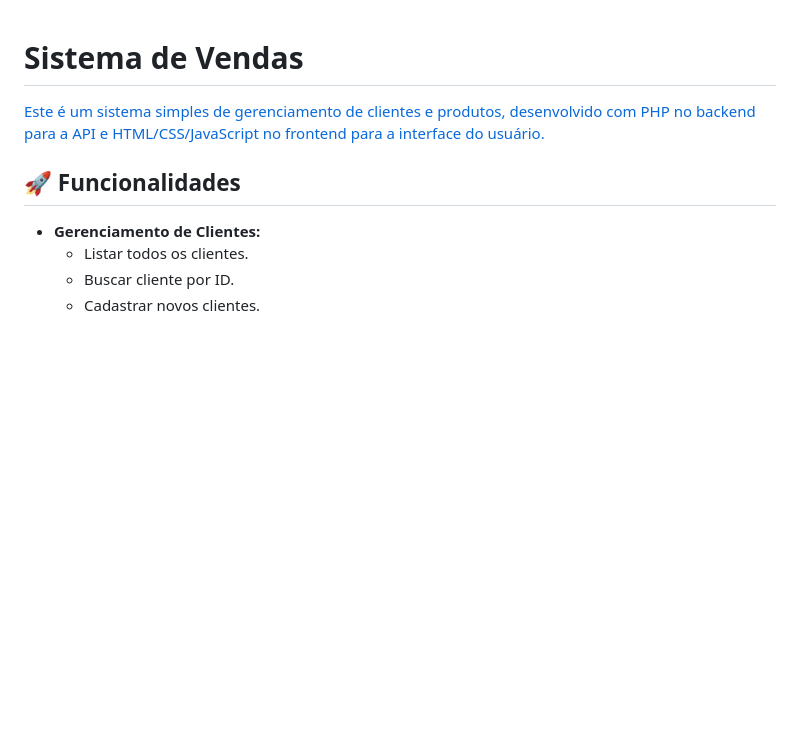
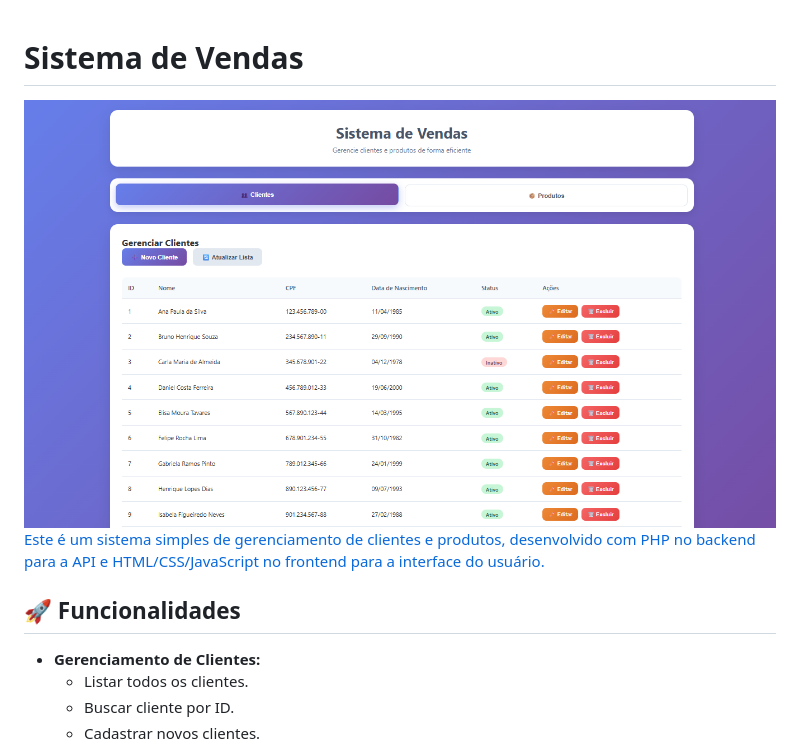
Before and after one commit to minoru-yamanaka/CRUD_CLIENTES_E_PRODDUTOS_AECIO, a Markdown page: README.md, the part around the change. Rendered like a GitHub page; pictures changed too: index.png (added); blank space fills up the shorter version.

Commit message:
add img

```diff
--- a/README.md
+++ b/README.md
@@ -1,5 +1,5 @@
 # Sistema de Vendas
-
+![home](/index.png)
 [Este é um sistema simples de gerenciamento de clientes e produtos, desenvolvido com PHP no backend para a API e HTML/CSS/JavaScript no frontend para a interface do usuário.](#)
 
 ## 🚀 Funcionalidades
```
